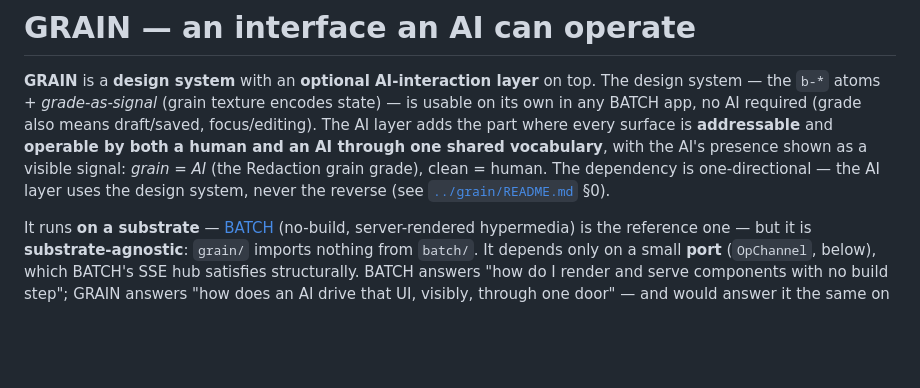
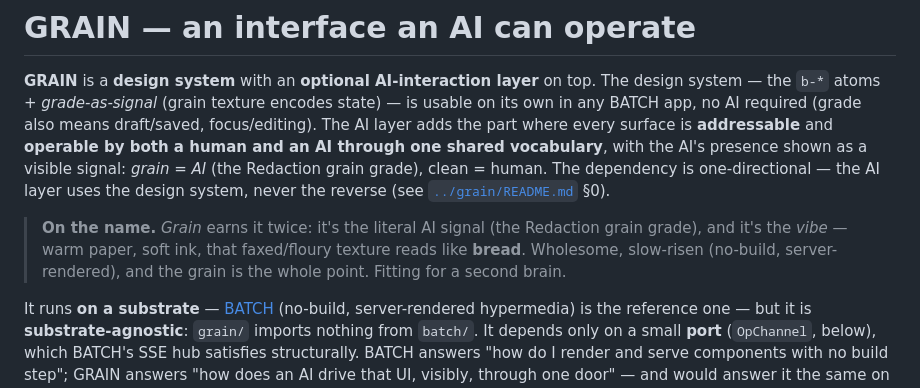
Before and after one commit to tjakoen/bread, a Markdown page: docs/GRAIN.md, the part around the change. Rendered like a GitHub page; blank space fills up the shorter version.

Commit message:
docs: the name — grain = the AI signal, and the bread vibe 🍞

```diff
--- a/docs/GRAIN.md
+++ b/docs/GRAIN.md
@@ -8,6 +8,11 @@ focus/editing). The AI layer adds the part where every surface is **addressable*
 presence shown as a visible signal: *grain = AI* (the Redaction grain grade), clean =
 human. The dependency is one-directional — the AI layer uses the design system, never
 the reverse (see [`../grain/README.md`](../grain/README.md) §0).
+
+> **On the name.** *Grain* earns it twice: it's the literal AI signal (the Redaction
+> grain grade), and it's the *vibe* — warm paper, soft ink, that faxed/floury texture
+> reads like **bread**. Wholesome, slow-risen (no-build, server-rendered), and the grain
+> is the whole point. Fitting for a second brain.
 
 It runs **on a substrate** — [BATCH](../ARCHITECTURE.md) (no-build, server-rendered
 hypermedia) is the reference one — but it is **substrate-agnostic**: `grain/` imports
```
